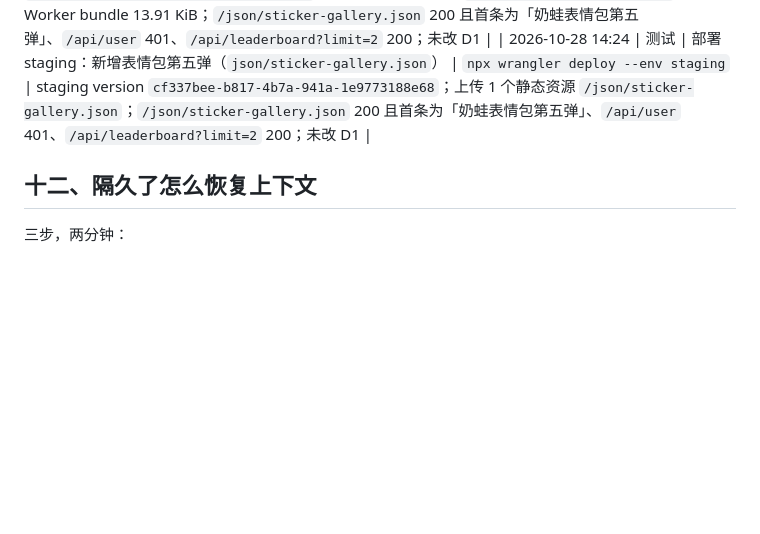
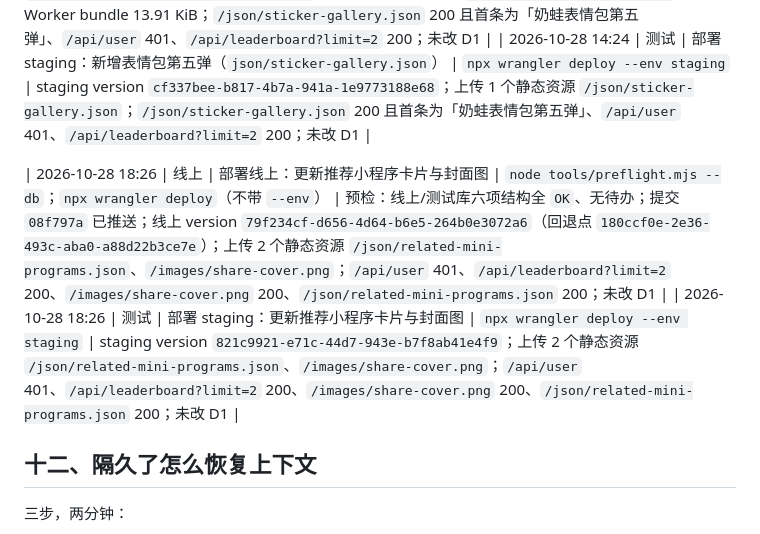
Before and after one commit to mqiu03099-dotcom/the-great-toad-color-challenge-web, a Markdown page: DEPLOY.md, the part around the change. Drawn GitHub-style; blank space fills up the shorter version.

Commit message:
docs: 记录 2026-10-28 推荐卡片与封面图发布

```diff
--- a/DEPLOY.md
+++ b/DEPLOY.md
@@ -176,6 +176,9 @@ node tools/preflight.mjs --db   # 额外只读核对线上/测试库结构（约
 | 2026-10-28 14:23 | 线上 | 部署线上：新增表情包第五弹（`json/sticker-gallery.json`） | `node tools/preflight.mjs --db`；`npx wrangler deploy`（不带 `--env`） | 预检：线上/测试库六项结构全 `OK`；提交 `258f79e` 已推送；线上 version `180ccf0e-2e36-493c-aba0-a88d22b3ce7e`（回退点 `41675837-dd34-4a2d-932e-5d4f8033ba76`）；上传 1 个静态资源 `/json/sticker-gallery.json`，Worker bundle 13.91 KiB；`/json/sticker-gallery.json` 200 且首条为「奶蛙表情包第五弹」、`/api/user` 401、`/api/leaderboard?limit=2` 200；未改 D1 |
 | 2026-10-28 14:24 | 测试 | 部署 staging：新增表情包第五弹（`json/sticker-gallery.json`） | `npx wrangler deploy --env staging` | staging version `cf337bee-b817-4b7a-941a-1e9773188e68`；上传 1 个静态资源 `/json/sticker-gallery.json`；`/json/sticker-gallery.json` 200 且首条为「奶蛙表情包第五弹」、`/api/user` 401、`/api/leaderboard?limit=2` 200；未改 D1 |
 
+| 2026-10-28 18:26 | 线上 | 部署线上：更新推荐小程序卡片与封面图 | `node tools/preflight.mjs --db`；`npx wrangler deploy`（不带 `--env`） | 预检：线上/测试库六项结构全 `OK`、无待办；提交 `08f797a` 已推送；线上 version `79f234cf-d656-4d64-b6e5-264b0e3072a6`（回退点 `180ccf0e-2e36-493c-aba0-a88d22b3ce7e`）；上传 2 个静态资源 `/json/related-mini-programs.json`、`/images/share-cover.png`；`/api/user` 401、`/api/leaderboard?limit=2` 200、`/images/share-cover.png` 200、`/json/related-mini-programs.json` 200；未改 D1 |
+| 2026-10-28 18:26 | 测试 | 部署 staging：更新推荐小程序卡片与封面图 | `npx wrangler deploy --env staging` | staging version `821c9921-e71c-44d7-943e-b7f8ab41e4f9`；上传 2 个静态资源 `/json/related-mini-programs.json`、`/images/share-cover.png`；`/api/user` 401、`/api/leaderboard?limit=2` 200、`/images/share-cover.png` 200、`/json/related-mini-programs.json` 200；未改 D1 |
+
 ## 十二、隔久了怎么恢复上下文
 
 三步，两分钟：
```
